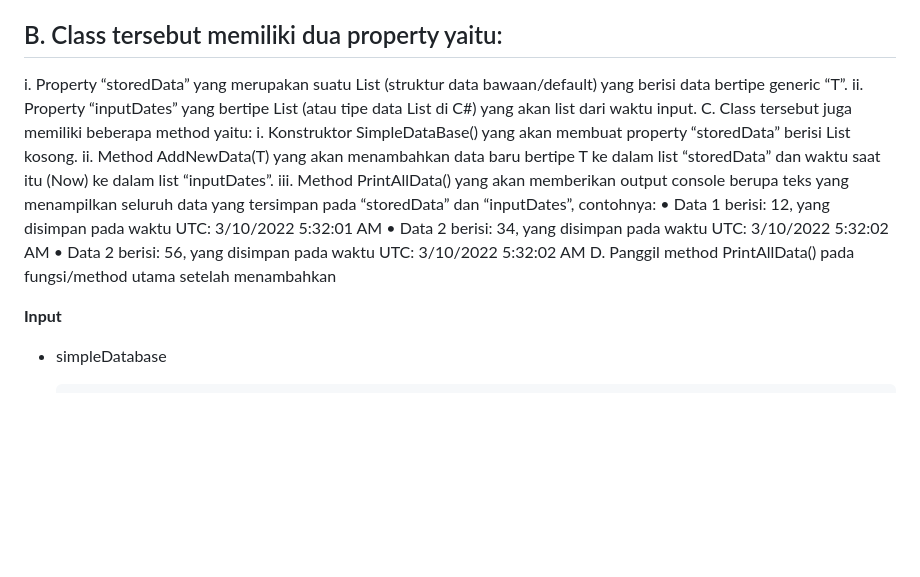
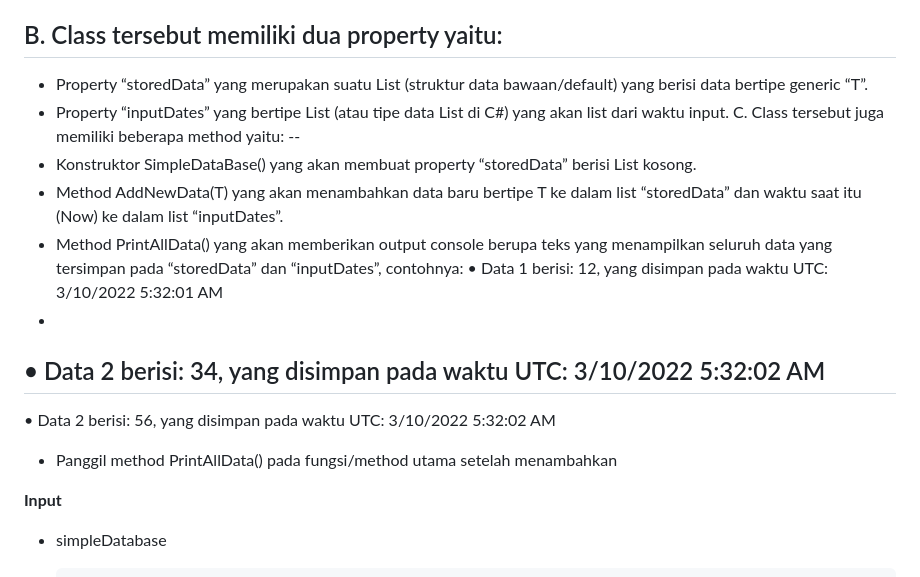
Before and after one commit to kodoktempur666/KPL_Firman_Maulana_2211104083_SE063, a Markdown page: 05_Generics/Jurnal/Jurnal_05.md, the part around the change. Drawn GitHub-style; blank space fills up the shorter version.

Commit message:
Memperbaiki Jurnal_05.md

```diff
--- a/05_Generics/Jurnal/Jurnal_05.md
+++ b/05_Generics/Jurnal/Jurnal_05.md
@@ -126,21 +126,24 @@ ditunjukkan pada gambar/tabel di bawah ini.
 
 B. Class tersebut memiliki dua property yaitu:
 --
-i. Property “storedData” yang merupakan suatu List (struktur data bawaan/default) yang
+- Property “storedData” yang merupakan suatu List (struktur data bawaan/default) yang
 berisi data bertipe generic “T”.
-ii. Property “inputDates” yang bertipe List<Date> (atau tipe data List<DateTime> di C#) yang
+- Property “inputDates” yang bertipe List<Date> (atau tipe data List<DateTime> di C#) yang
 akan list dari waktu input.
 C. Class tersebut juga memiliki beberapa method yaitu:
-i. Konstruktor SimpleDataBase() yang akan membuat property “storedData” berisi List
+--
+- Konstruktor SimpleDataBase() yang akan membuat property “storedData” berisi List
 kosong.
-ii. Method AddNewData(T) yang akan menambahkan data baru bertipe T ke dalam list
+- Method AddNewData(T) yang akan menambahkan data baru bertipe T ke dalam list
 “storedData” dan waktu saat itu (Now) ke dalam list “inputDates”.
-iii. Method PrintAllData() yang akan memberikan output console berupa teks yang
+- Method PrintAllData() yang akan memberikan output console berupa teks yang
 menampilkan seluruh data yang tersimpan pada “storedData” dan “inputDates”, contohnya:
 • Data 1 berisi: 12, yang disimpan pada waktu UTC: 3/10/2022 5:32:01 AM
+-
 • Data 2 berisi: 34, yang disimpan pada waktu UTC: 3/10/2022 5:32:02 AM
+-
 • Data 2 berisi: 56, yang disimpan pada waktu UTC: 3/10/2022 5:32:02 AM
-D. Panggil method PrintAllData() pada fungsi/method utama setelah menambahkan
+- Panggil method PrintAllData() pada fungsi/method utama setelah menambahkan
 
 **Input**
 
```
